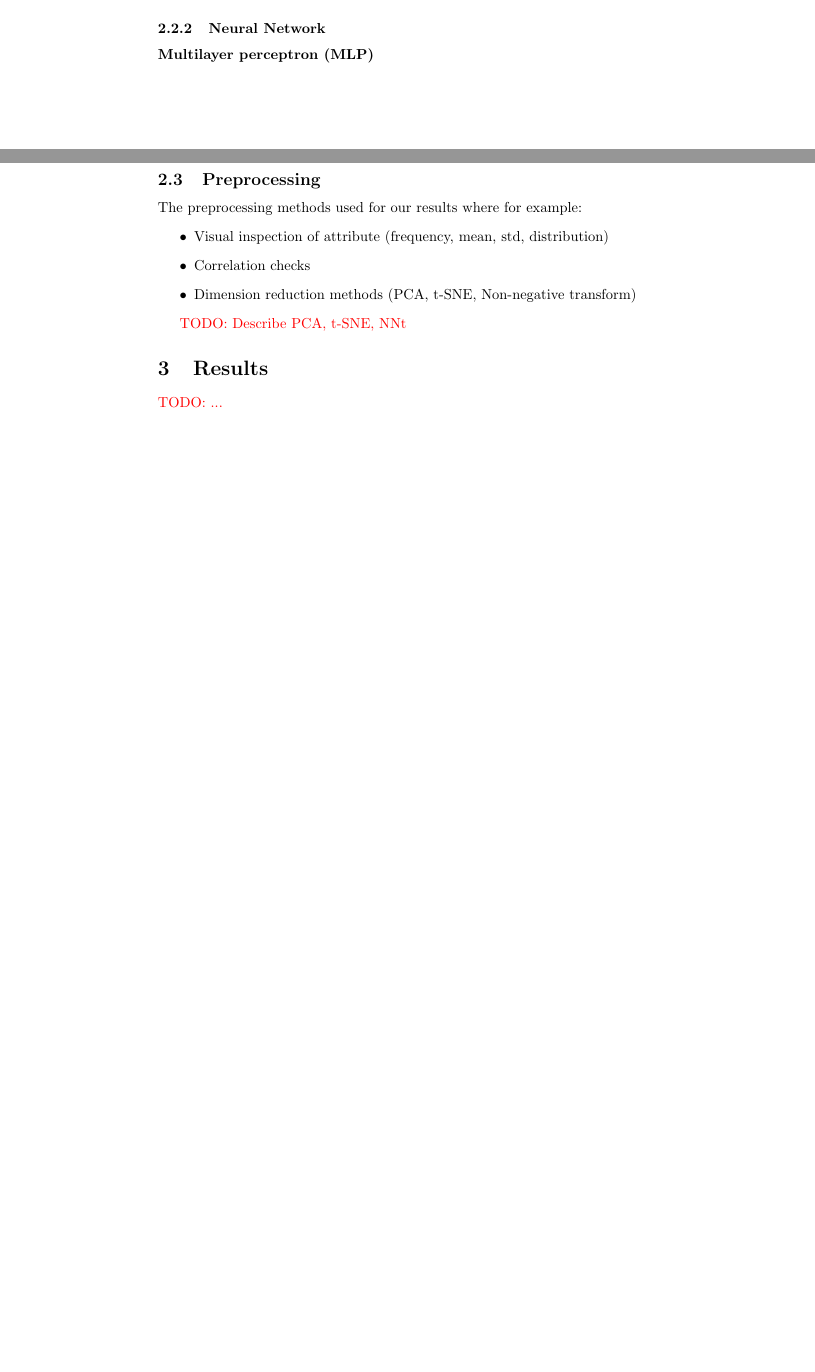
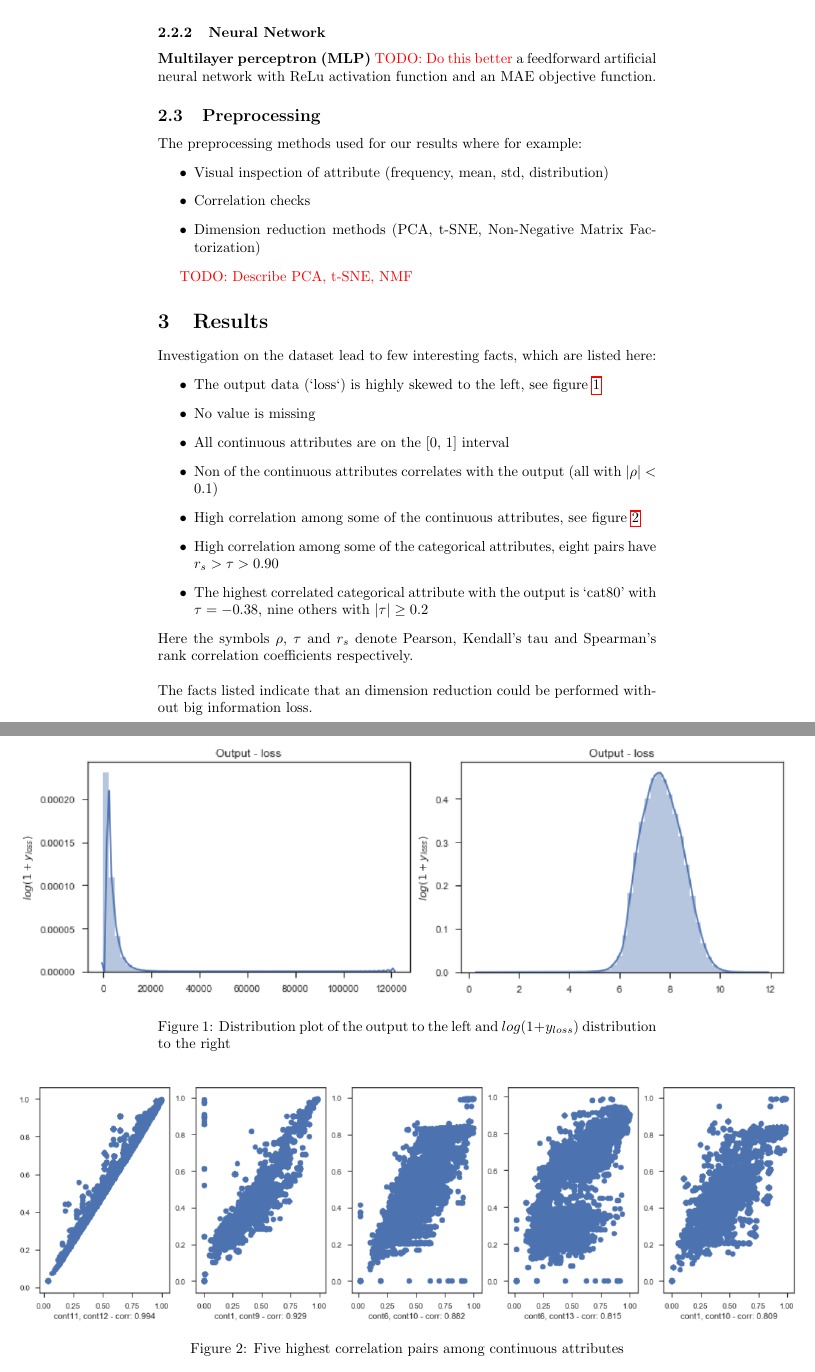
Before and after one commit to eggertm/gglv, a LaTeX paper (Report/project2.tex): two parts of pages 3 and 4 of 5 before the commit and two parts of pages 4 and 5 of 6 after it, joined at a grey line, cut so that both start at the same text, the shorter picture padded with empty space. Compiled offline with pdfLaTeX.

Commit message:
Updating the report

```diff
--- a/Report/project2.tex
+++ b/Report/project2.tex
@@ -132 +130,0 @@ where the subscript $n$ denotes the $n$-th item in the data set.
-\textbf{Extra Trees Regression}
@@ -133,15 +134,16 @@ where the subscript $n$ denotes the $n$-th item in the data set.
+\textbf{Random Forest Regression} combines the effects of both bagging and extra trees, by modeling decision trees with random subset of the data and only $D$ random variables.
 \subsubsection{Neural Network}
-\textbf{Multilayer perceptron (MLP)}
+\textbf{Multilayer perceptron (MLP)} \todo{Do this better} a feedforward artificial neural network with ReLu activation function and an MAE objective function.
 
 \subsection{Preprocessing}
 The preprocessing methods used for our results where for example:
 \begin{itemize}
     \item Visual inspection of attribute (frequency, mean, std, distribution)
     \item Correlation checks
-    \item Dimension reduction methods (PCA, t-SNE, Non-negative transform)
+    \item Dimension reduction methods (PCA, t-SNE, Non-Negative Matrix Factorization)
 \end{itemize}
 
-\todo{Describe PCA, t-SNE, NNt}
+\todo{Describe PCA, t-SNE, NMF}
 
 
 % * Lýsing á aðferðafræði.
@@ -153,4 +155,26 @@ The preprocessing methods used for our results where for example:
 % Nákvæmni í lýsingu á að miðast við að samnemendur ykkar í REI602M geti endurtekið tilraunirnar án teljandi vandræða
 
 \section{Results}
-\todo{...}
+Investigation on the dataset lead to few interesting facts, which are listed here:
+\begin{itemize}
+    \item The output data (‘loss‘) is highly skewed to the left, see figure~\ref{fig:loss}
+    \item No value is missing
+    \item All continuous attributes are on the [0, 1] interval
+    \item Non of the continuous attributes correlates with the output (all with $|\rho| < 0.1$)
+    \item High correlation among some of the continuous attributes, see figure~\ref{fig:con-corr}
+    \item High correlation among some of the categorical attributes, eight pairs have $r_s > \tau > 0.90$
+    \item The highest correlated categorical attribute with the output is ‘cat80’ with $\tau=-0.38$, nine others with $|\tau| \geq 0.2$
+\end{itemize}
+Here the symbols $\rho$, $\tau$ and $r_s$ denote Pearson, Kendall's tau and Spearman’s rank correlation coefficients respectively. \\\\
+The facts listed indicate that an dimension reduction could be performed without big information loss.
+
+\begin{figure}[H]
+\centering
+\makebox[\textwidth]{\includegraphics[width=.9\paperwidth]{Images/distribution-loss.png}}
+\caption{Distribution plot of the output to the left and $log(1 + y_{loss})$ distribution to the right}
+\label{fig:loss}
+\end{figure}
+\begin{figure}[H]
+\centering
+\makebox[\textwidth]{\includegraphics[width=.9\paperwidth]{Images/continuous-correlation.png}}
+\caption{Five highest correlation pairs among continuous attributes}
```
Also changed, not shown: Report/Images/continuous-correlation.png (added), Report/Images/distribution-loss.png (added), Report/project2.tex (28 more changed lines), 1 other file.
